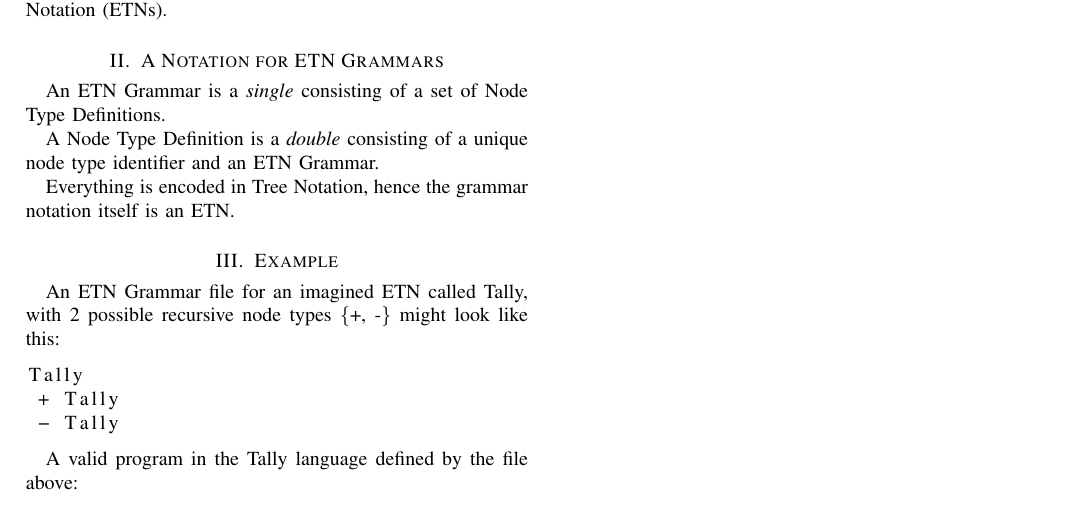
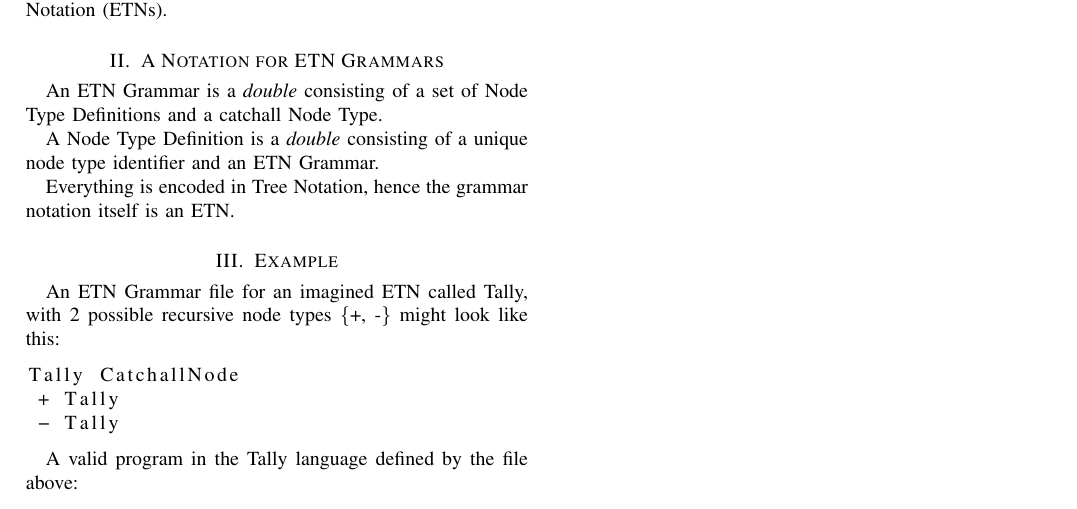
Before and after one commit to breck7/scrollsdk, a LaTeX paper (paper2/aGrammarNotationForETNs.tex): part of the page, cut so that both start at the same text. Compiled offline with pdfLaTeX.

Commit message:
Update to grammar paper draft

```diff
--- a/paper2/aGrammarNotationForETNs.tex
+++ b/paper2/aGrammarNotationForETNs.tex
@@ -36,7 +36,7 @@ Below I introduce the core idea of a much simpler grammar notation for defining
 
 \section{A Notation for ETN Grammars}
 
-An ETN Grammar is a \textit{single} consisting of a set of Node Type Definitions.
+An ETN Grammar is a \textit{double} consisting of a set of Node Type Definitions and a catchall Node Type.
 
 A Node Type Definition is a \textit{double} consisting of a unique node type identifier and an ETN Grammar.
 
@@ -47,7 +47,7 @@ Everything is encoded in Tree Notation, hence the grammar notation itself is an
 An ETN Grammar file for an imagined ETN called Tally, with 2 possible recursive node types \{+, -\} might look like this:
 
 \begin{lstlisting}
-Tally
+Tally CatchallNode
  + Tally
  - Tally
 \end{lstlisting}
```
Also changed, not shown: paper2/aGrammarNotationForETNs.pdf.
